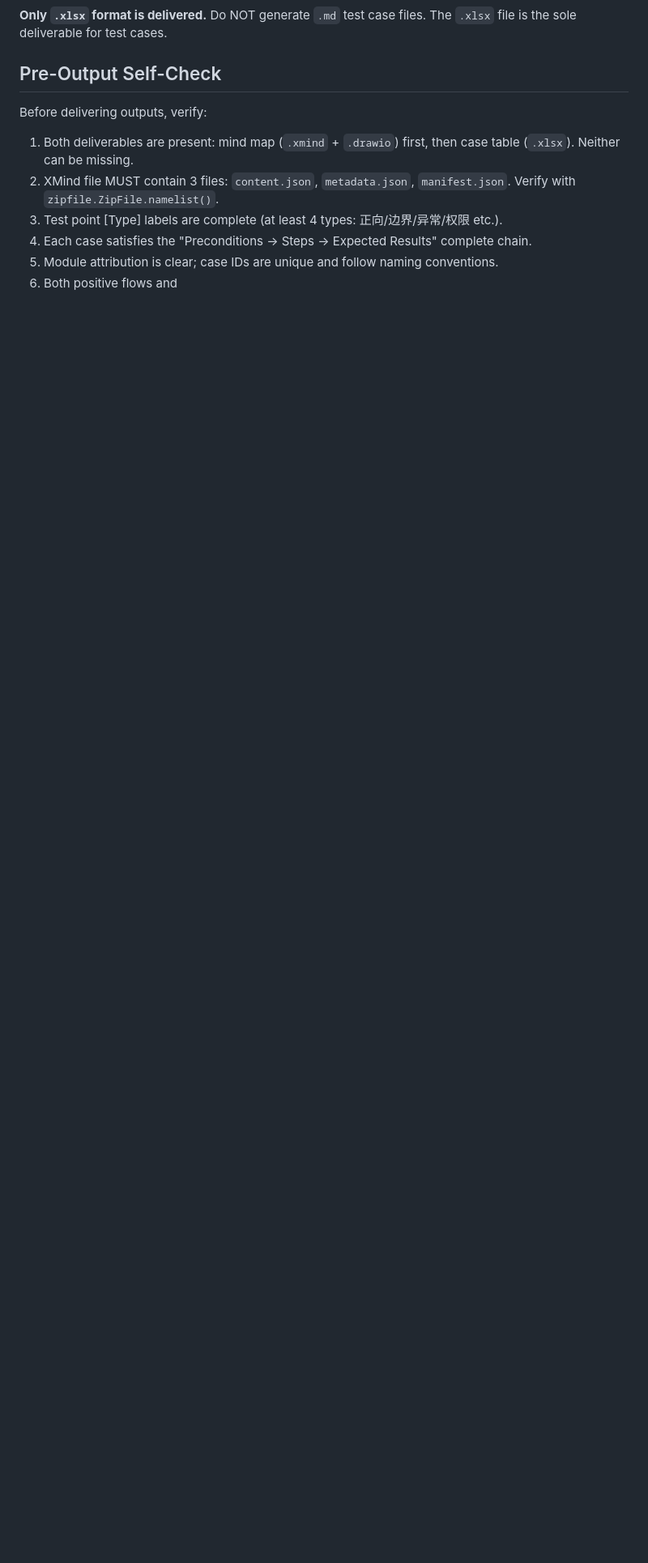
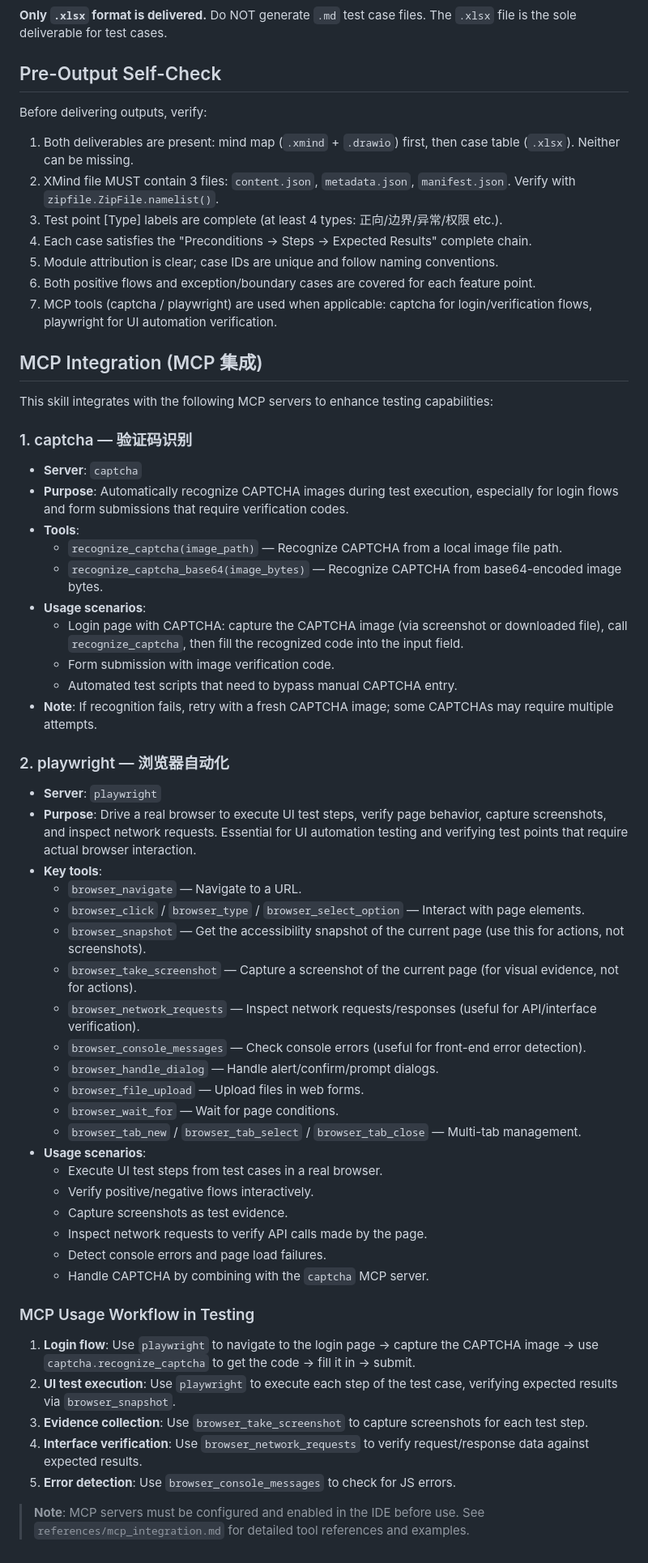
Before and after one commit to JerryLaw93/TesterSkill, a Markdown page: SKILL.md, the part around the change. Shown at 81% size. GitHub-like rendering; blank space fills up the shorter version.

Commit message:
Integrate captcha and playwright MCP servers into software-tester skill

```diff
--- a/SKILL.md
+++ b/SKILL.md
@@ -264,4 +264,55 @@ Before delivering outputs, verify:
 3. Test point [Type] labels are complete (at least 4 types: 正向/边界/异常/权限 etc.).
 4. Each case satisfies the "Preconditions → Steps → Expected Results" complete chain.
 5. Module attribution is clear; case IDs are unique and follow naming conventions.
-6. Both positive flows and
+6. Both positive flows and exception/boundary cases are covered for each feature point.
+7. MCP tools (captcha / playwright) are used when applicable: captcha for login/verification flows, playwright for UI automation verification.
+
+## MCP Integration (MCP 集成)
+
+This skill integrates with the following MCP servers to enhance testing capabilities:
+
+### 1. captcha — 验证码识别
+
+- **Server**: `captcha`
+- **Purpose**: Automatically recognize CAPTCHA images during test execution, especially for login flows and form submissions that require verification codes.
+- **Tools**:
+  - `recognize_captcha(image_path)` — Recognize CAPTCHA from a local image file path.
+  - `recognize_captcha_base64(image_bytes)` — Recognize CAPTCHA from base64-encoded image bytes.
+- **Usage scenarios**:
+  - Login page with CAPTCHA: capture the CAPTCHA image (via screenshot or downloaded file), call `recognize_captcha`, then fill the recognized code into the input field.
+  - Form submission with image verification code.
+  - Automated test scripts that need to bypass manual CAPTCHA entry.
+- **Note**: If recognition fails, retry with a fresh CAPTCHA image; some CAPTCHAs may require multiple attempts.
+
+### 2. playwright — 浏览器自动化
+
+- **Server**: `playwright`
+- **Purpose**: Drive a real browser to execute UI test steps, verify page behavior, capture screenshots, and inspect network requests. Essential for UI automation testing and verifying test points that require actual browser interaction.
+- **Key tools**:
+  - `browser_navigate` — Navigate to a URL.
+  - `browser_click` / `browser_type` / `browser_select_option` — Interact with page elements.
+  - `browser_snapshot` — Get the accessibility snapshot of the current page (use this for actions, not screenshots).
+  - `browser_take_screenshot` — Capture a screenshot of the current page (for visual evidence, not for actions).
+  - `browser_network_requests` — Inspect network requests/responses (useful for API/interface verification).
+  - `browser_console_messages` — Check console errors (useful for front-end error detection).
+  - `browser_handle_dialog` — Handle alert/confirm/prompt dialogs.
+  - `browser_file_upload` — Upload files in web forms.
+  - `browser_wait_for` — Wait for page conditions.
+  - `browser_tab_new` / `browser_tab_select` / `browser_tab_close` — Multi-tab management.
+- **Usage scenarios**:
+  - Execute UI test steps from test cases in a real browser.
+  - Verify positive/negative flows interactively.
+  - Capture screenshots as test evidence.
+  - Inspect network requests to verify API calls made by the page.
+  - Detect console errors and page load failures.
+  - Handle CAPTCHA by combining with the `captcha` MCP server.
+
+### MCP Usage Workflow in Testing
+
+1. **Login flow**: Use `playwright` to navigate to the login page → capture the CAPTCHA image → use `captcha.recognize_captcha` to get the code → fill it in → submit.
+2. **UI test execution**: Use `playwright` to execute each step of the test case, verifying expected results via `browser_snapshot`.
+3. **Evidence collection**: Use `browser_take_screenshot` to capture screenshots for each test step.
+4. **Interface verification**: Use `browser_network_requests` to verify request/response data against expected results.
+5. **Error detection**: Use `browser_console_messages` to check for JS errors.
+
+> **Note**: MCP servers must be configured and enabled in the IDE before use. See `references/mcp_integration.md` for detailed tool references and examples.
```
Also changed, not shown: references/mcp_integration.md (added, +141 -0 lines).
